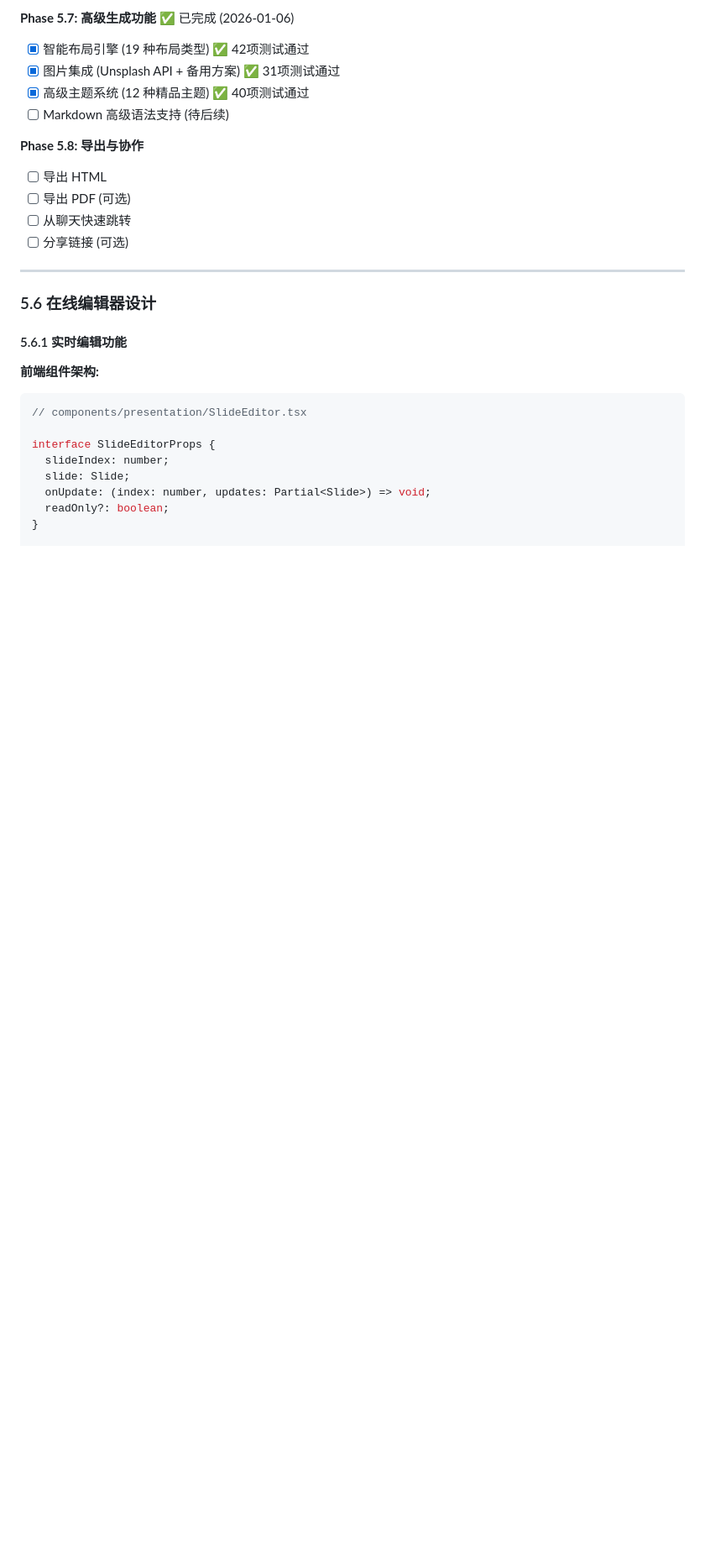
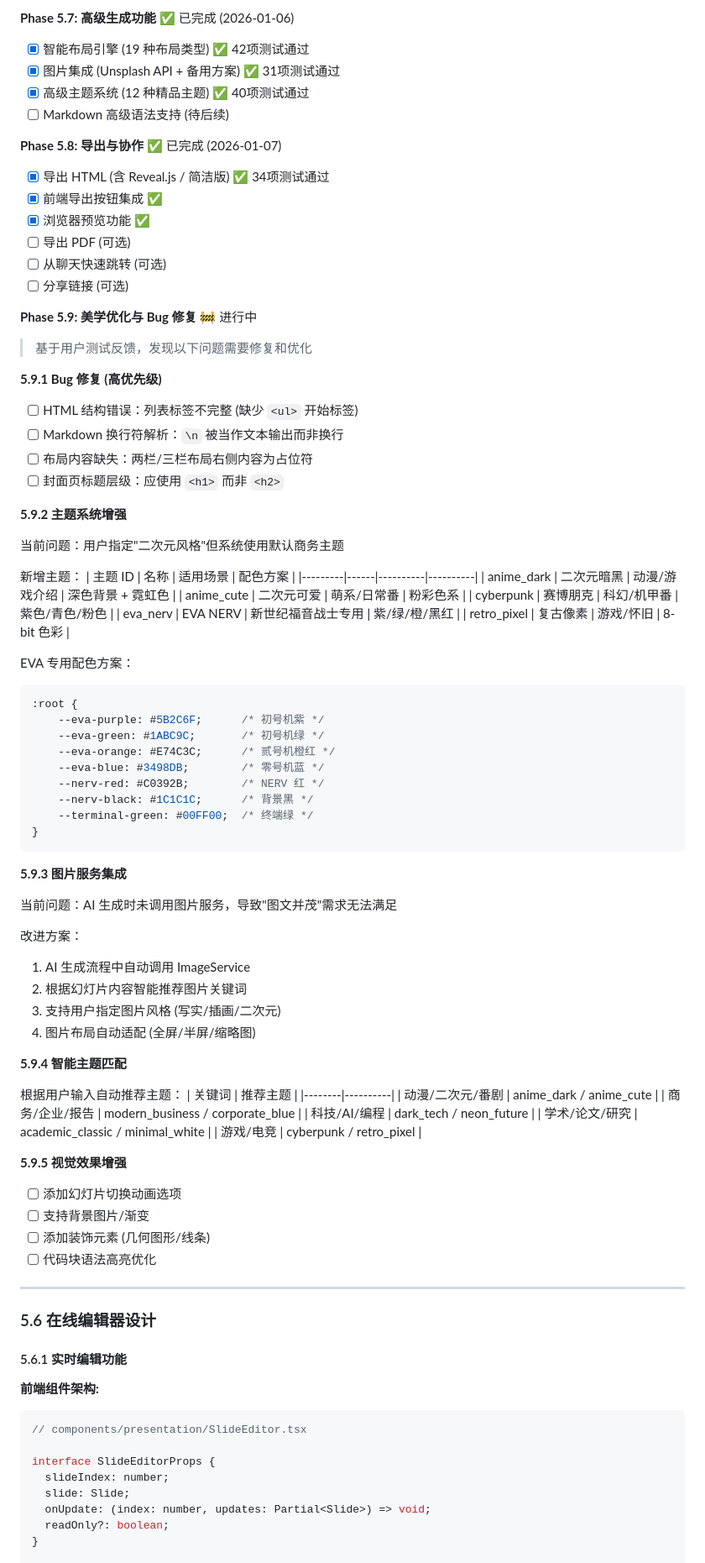
Before and after one commit to 16Miku/LangChain-Agent, a Markdown page: Note/Plan-V9.md, the part around one of its changes. Shown at 84% size. GitHub-like rendering; blank space fills up the shorter version.

Commit message:
docs(plan): 添加 Phase 5.9 美学优化与 Bug 修复规划
## 新增内容

### Phase 5.9 规划
基于用户测试反馈，规划以下改进：

#### 5.9.1 Bug 修复 (高优先级)
- HTML 结构错误：列表标签不完整
- Markdown 换行符解析问题
- 布局内容缺失问题
- 封面页标题层级问题

#### 5.9.2 主题系统增强
- 新增 5 种主题：anime_dark, anime_cute, cyberpunk, eva_nerv, retro_pixel
- EVA 专用配色方案

#### 5.9.3 图片服务集成
- AI 生成流程中自动调用 ImageService
- 智能推荐图片关键词
- 支持图片风格选择

#### 5.9.4 智能主题匹配
- 根据用户输入关键词自动推荐主题

#### 5.9.5 视觉效果增强
- 幻灯片切换动画
- 背景图片/渐变支持
- 装饰元素

🤖 Generated with [Claude Code](https://claude.com/claude-code)

Co-Authored-By: Claude <noreply@anthropic.com>

````diff
--- a/Note/Plan-V9.md
+++ b/Note/Plan-V9.md
@@ -2448,11 +2448,78 @@ CREATE INDEX idx_slide_versions_presentation ON slide_versions(presentation_id);
 - [x] 高级主题系统 (12 种精品主题) ✅ 40项测试通过
 - [ ] Markdown 高级语法支持 (待后续)
 
-**Phase 5.8: 导出与协作**
-- [ ] 导出 HTML
+**Phase 5.8: 导出与协作** ✅ 已完成 (2026-01-07)
+- [x] 导出 HTML (含 Reveal.js / 简洁版) ✅ 34项测试通过
+- [x] 前端导出按钮集成 ✅
+- [x] 浏览器预览功能 ✅
 - [ ] 导出 PDF (可选)
-- [ ] 从聊天快速跳转
+- [ ] 从聊天快速跳转 (可选)
 - [ ] 分享链接 (可选)
+
+**Phase 5.9: 美学优化与 Bug 修复** 🚧 进行中
+
+> 基于用户测试反馈，发现以下问题需要修复和优化
+
+**5.9.1 Bug 修复 (高优先级)**
+
+- [ ] HTML 结构错误：列表标签不完整 (缺少 `<ul>` 开始标签)
+- [ ] Markdown 换行符解析：`\n` 被当作文本输出而非换行
+- [ ] 布局内容缺失：两栏/三栏布局右侧内容为占位符
+- [ ] 封面页标题层级：应使用 `<h1>` 而非 `<h2>`
+
+**5.9.2 主题系统增强**
+
+当前问题：用户指定"二次元风格"但系统使用默认商务主题
+
+新增主题：
+| 主题 ID | 名称 | 适用场景 | 配色方案 |
+|---------|------|----------|----------|
+| anime_dark | 二次元暗黑 | 动漫/游戏介绍 | 深色背景 + 霓虹色 |
+| anime_cute | 二次元可爱 | 萌系/日常番 | 粉彩色系 |
+| cyberpunk | 赛博朋克 | 科幻/机甲番 | 紫色/青色/粉色 |
+| eva_nerv | EVA NERV | 新世纪福音战士专用 | 紫/绿/橙/黑红 |
+| retro_pixel | 复古像素 | 游戏/怀旧 | 8-bit 色彩 |
+
+EVA 专用配色方案：
+```css
+:root {
+    --eva-purple: #5B2C6F;      /* 初号机紫 */
+    --eva-green: #1ABC9C;       /* 初号机绿 */
+    --eva-orange: #E74C3C;      /* 贰号机橙红 */
+    --eva-blue: #3498DB;        /* 零号机蓝 */
+    --nerv-red: #C0392B;        /* NERV 红 */
+    --nerv-black: #1C1C1C;      /* 背景黑 */
+    --terminal-green: #00FF00;  /* 终端绿 */
+}
+```
+
+**5.9.3 图片服务集成**
+
+当前问题：AI 生成时未调用图片服务，导致"图文并茂"需求无法满足
+
+改进方案：
+1. AI 生成流程中自动调用 ImageService
+2. 根据幻灯片内容智能推荐图片关键词
+3. 支持用户指定图片风格 (写实/插画/二次元)
+4. 图片布局自动适配 (全屏/半屏/缩略图)
+
+**5.9.4 智能主题匹配**
+
+根据用户输入自动推荐主题：
+| 关键词 | 推荐主题 |
+|--------|----------|
+| 动漫/二次元/番剧 | anime_dark / anime_cute |
+| 商务/企业/报告 | modern_business / corporate_blue |
+| 科技/AI/编程 | dark_tech / neon_future |
+| 学术/论文/研究 | academic_classic / minimal_white |
+| 游戏/电竞 | cyberpunk / retro_pixel |
+
+**5.9.5 视觉效果增强**
+
+- [ ] 添加幻灯片切换动画选项
+- [ ] 支持背景图片/渐变
+- [ ] 添加装饰元素 (几何图形/线条)
+- [ ] 代码块语法高亮优化
 
 ---
 
````
Also changed, not shown: other parts of Note/Plan-V9.md (+3 -2 lines).
